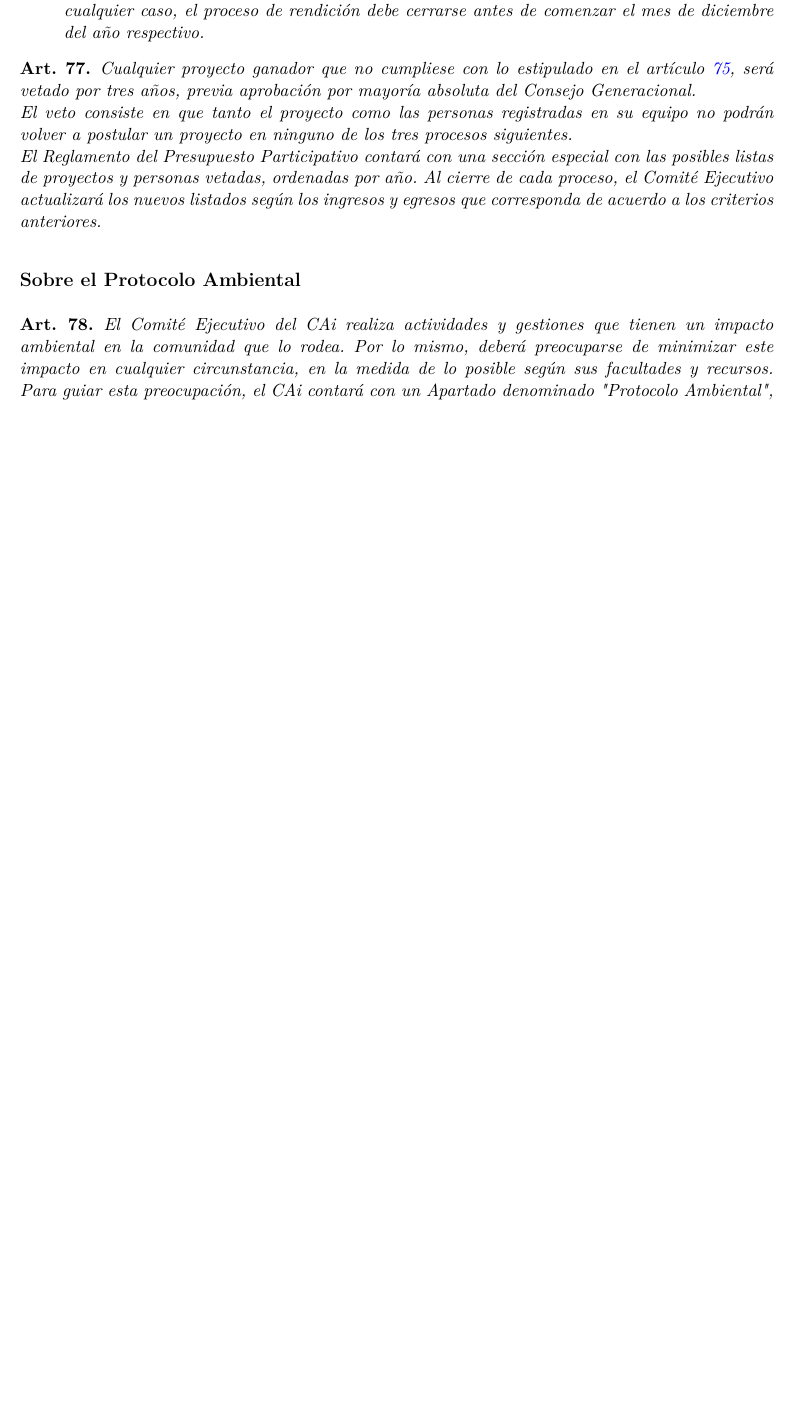
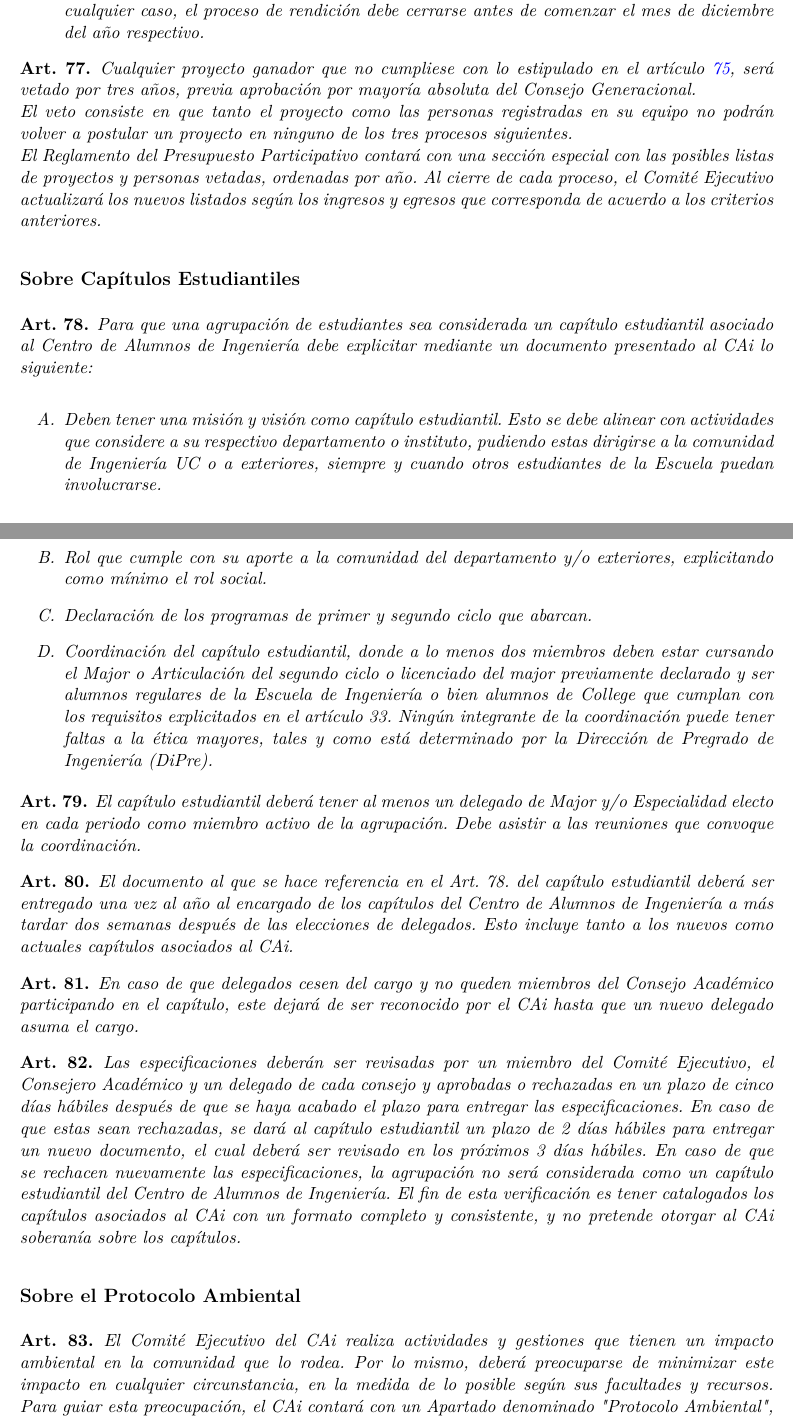
Before and after one commit to caiuc/Estatutos, a LaTeX document (Estatutos CAi.tex): part of page 31 of 35 before the commit and two parts of pages 31 and 32 of 36 after it, the two joined at a grey line, cut so that both start at the same text, the shorter picture padded with empty space. The pictures show the PDF file Estatutos CAi.pdf that the author committed with the source.

Commit message:
añadido reforma capitulos

```diff
--- a/Estatutos CAi.tex
+++ b/Estatutos CAi.tex
@@ -1048,6 +1048,35 @@
 				El Reglamento del Presupuesto Participativo contará con una sección especial con las posibles listas de proyectos y personas vetadas, ordenadas por año. Al cierre de cada proceso, el Comité Ejecutivo actualizará los nuevos listados según los ingresos y egresos que corresponda de acuerdo a los criterios anteriores.
 			\end{art}
 
+		\subsection*{Sobre Capítulos Estudiantiles}
+
+			\begin{art}
+				Para que una agrupación de estudiantes sea considerada un capítulo estudiantil asociado al Centro de Alumnos de Ingeniería debe explicitar mediante un documento presentado al CAi lo siguiente:
+
+				\begin{enumerate}
+					\item Deben tener una misión y visión como capítulo estudiantil. Esto se debe alinear con actividades que considere a su respectivo departamento o instituto, pudiendo estas dirigirse a la comunidad de Ingeniería UC o a exteriores, siempre y cuando otros estudiantes de la Escuela puedan involucrarse.
+					\item Rol que cumple con su aporte a la comunidad del departamento y/o exteriores, explicitando como mínimo el rol social.
+					\item Declaración de los programas de primer y segundo ciclo que abarcan.
+					\item Coordinación del capítulo estudiantil, donde a lo menos dos miembros deben estar cursando el Major o Articulación del segundo ciclo o licenciado del major previamente declarado y ser alumnos regulares de la Escuela de Ingeniería o bien alumnos de College que cumplan con los requisitos explicitados en el artículo 33. Ningún integrante de la coordinación puede tener faltas a la ética mayores, tales y como está determinado por la Dirección de Pregrado de Ingeniería (DiPre).
+				\end{enumerate}
+			\end{art}
+
+			\begin{art}
+				El capítulo estudiantil deberá tener al menos un delegado de Major y/o Especialidad electo en cada periodo como miembro activo de la agrupación. Debe asistir a las reuniones que convoque la coordinación.
+			\end{art}
+
+			\begin{art}
+				El documento al que se hace referencia en el Art. 78. del capítulo estudiantil deberá ser entregado una vez al año al encargado de los capítulos del Centro de Alumnos de Ingeniería a más tardar dos semanas después de las elecciones de delegados. Esto incluye tanto a los nuevos como actuales capítulos asociados al CAi.
+			\end{art}
+
+			\begin{art}
+				En caso de que delegados cesen del cargo y no queden miembros del Consejo Académico participando en el capítulo, este dejará de ser reconocido por el CAi hasta que un nuevo delegado asuma el cargo.
+			\end{art}
+
+			\begin{art}
+				Las especificaciones deberán ser revisadas por un miembro del Comité Ejecutivo, el Consejero Académico y un delegado de cada consejo y aprobadas o rechazadas en un plazo de cinco días hábiles después de que se haya acabado el plazo para entregar las especificaciones. En caso de que estas sean rechazadas, se dará al capítulo estudiantil un plazo de 2 días hábiles para entregar un nuevo documento, el cual deberá ser revisado en los próximos 3 días hábiles. En caso de que se rechacen nuevamente las especificaciones, la agrupación no será considerada como un capítulo estudiantil del Centro de Alumnos de Ingeniería. El fin de esta verificación es tener catalogados los capítulos asociados al CAi con un formato completo y consistente, y no pretende otorgar al CAi soberanía sobre los capítulos.
+			\end{art}
+
 		\subsection*{Sobre el Protocolo Ambiental}
 
 			\begin{art}\label{definicionProtocoloAmbiental}
```
Also changed, not shown: Estatutos CAi.pdf.
